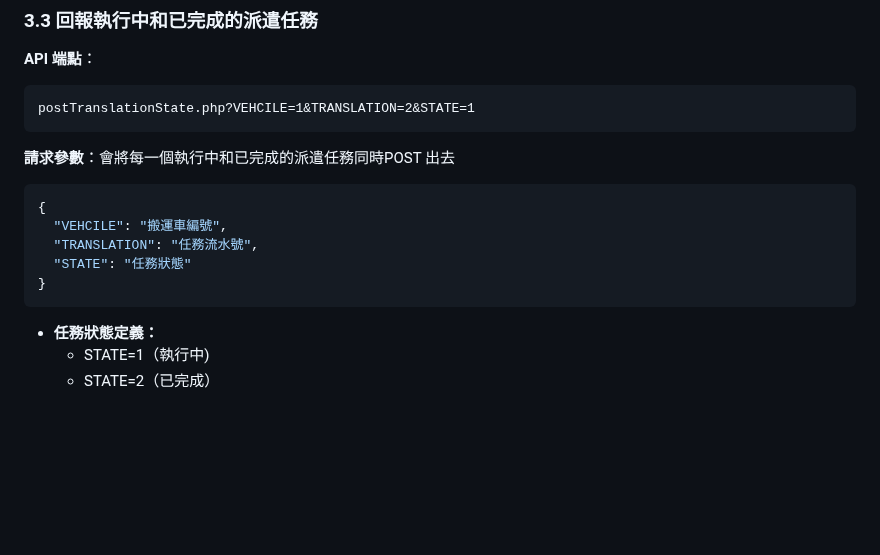
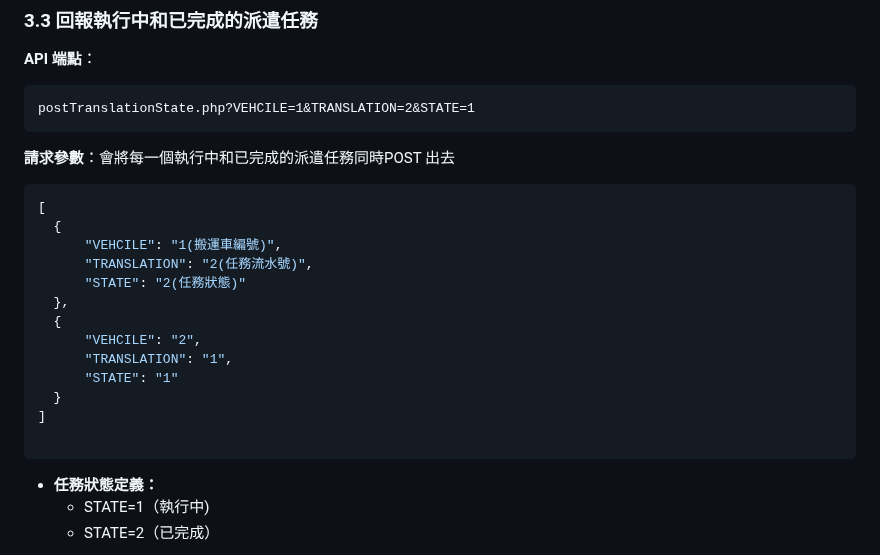
Before and after one commit to athena-tircgo/amr-wms-lsj, a Markdown page: README.md, the part around the change. GitHub-like rendering; blank space fills up the shorter version.

````diff
--- a/README.md
+++ b/README.md
@@ -198,11 +198,19 @@ postTranslationState.php?VEHCILE=1&TRANSLATION=2&STATE=1
 **請求參數**：會將每一個執行中和已完成的派遣任務同時POST 出去
 
 ```json
-{
-  "VEHCILE": "搬運車編號",
-  "TRANSLATION": "任務流水號",
-  "STATE": "任務狀態"
-}
+[
+  {
+      "VEHCILE": "1(搬運車編號)",
+      "TRANSLATION": "2(任務流水號)",
+      "STATE": "2(任務狀態)"
+  },
+  {
+      "VEHCILE": "2",
+      "TRANSLATION": "1",
+      "STATE": "1"
+  }
+]
+
 ```
 - **任務狀態定義：**
   - STATE=1（執行中)
````
